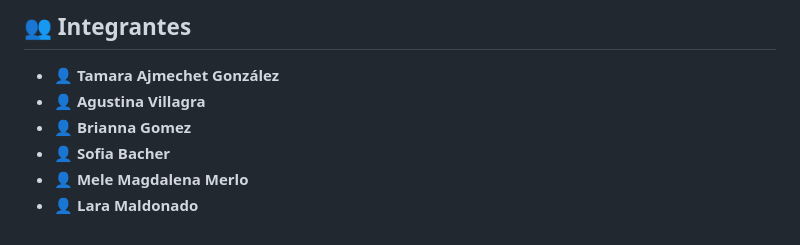
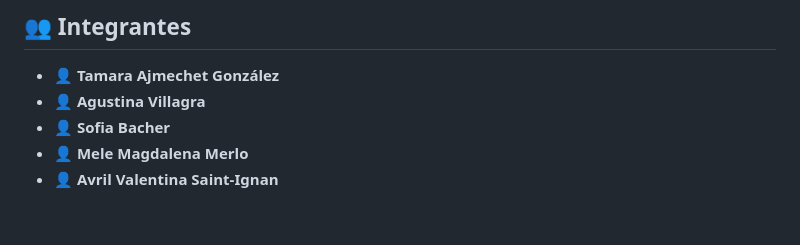
Before and after one commit to CET-Programacion-Asistida-con-IA-2026/proyecto-equipo5-grupoA, a Markdown page: README.md, the part around the change. GitHub-like rendering.

```diff
--- a/README.md
+++ b/README.md
@@ -59,7 +59,6 @@ A través de una interfaz visual atractiva, amigable y basada en temáticas de a
 ## 👥 Integrantes
 *   👤 **Tamara Ajmechet González**
 *   👤 **Agustina Villagra**
-*   👤 **Brianna Gomez**
 *   👤 **Sofia Bacher**
 *   👤 **Mele Magdalena Merlo**
-*   👤 **Lara Maldonado**
+*   👤 **Avril Valentina Saint-Ignan**
```
